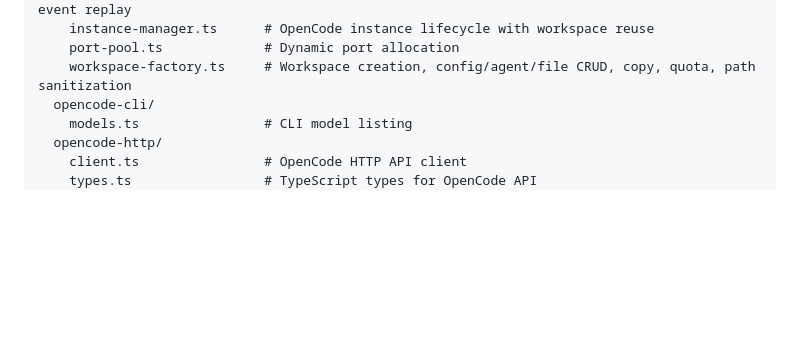
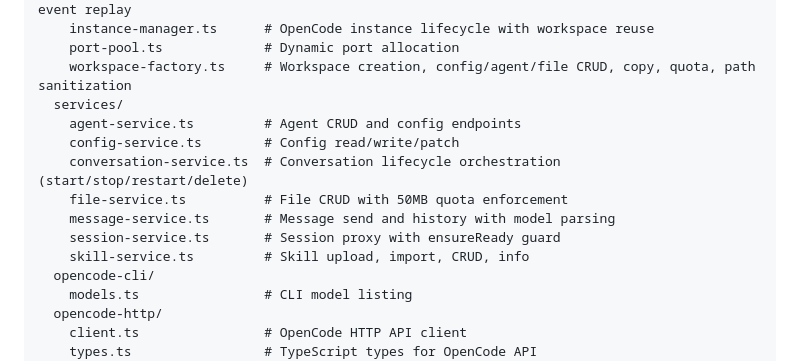
Before and after one commit to luberserker0v0/agent-orchestrator, a Markdown page: AGENTS.md, the part around the change. GitHub-like rendering; blank space fills up the shorter version.

Commit message:
docs: update CHANGELOG and project structure for service layer
- CHANGELOG.md: add service layer feat, http-api/websocket refactor entries
- AGENTS.md: add services/ directory to Project Structure

```diff
--- a/AGENTS.md
+++ b/AGENTS.md
@@ -180,6 +180,14 @@ src/
     instance-manager.ts      # OpenCode instance lifecycle with workspace reuse
     port-pool.ts             # Dynamic port allocation
     workspace-factory.ts     # Workspace creation, config/agent/file CRUD, copy, quota, path sanitization
+  services/
+    agent-service.ts         # Agent CRUD and config endpoints
+    config-service.ts        # Config read/write/patch
+    conversation-service.ts  # Conversation lifecycle orchestration (start/stop/restart/delete)
+    file-service.ts          # File CRUD with 50MB quota enforcement
+    message-service.ts       # Message send and history with model parsing
+    session-service.ts       # Session proxy with ensureReady guard
+    skill-service.ts         # Skill upload, import, CRUD, info
   opencode-cli/
     models.ts                # CLI model listing
   opencode-http/
```
Also changed, not shown: CHANGELOG.md (+4 -0 lines).
